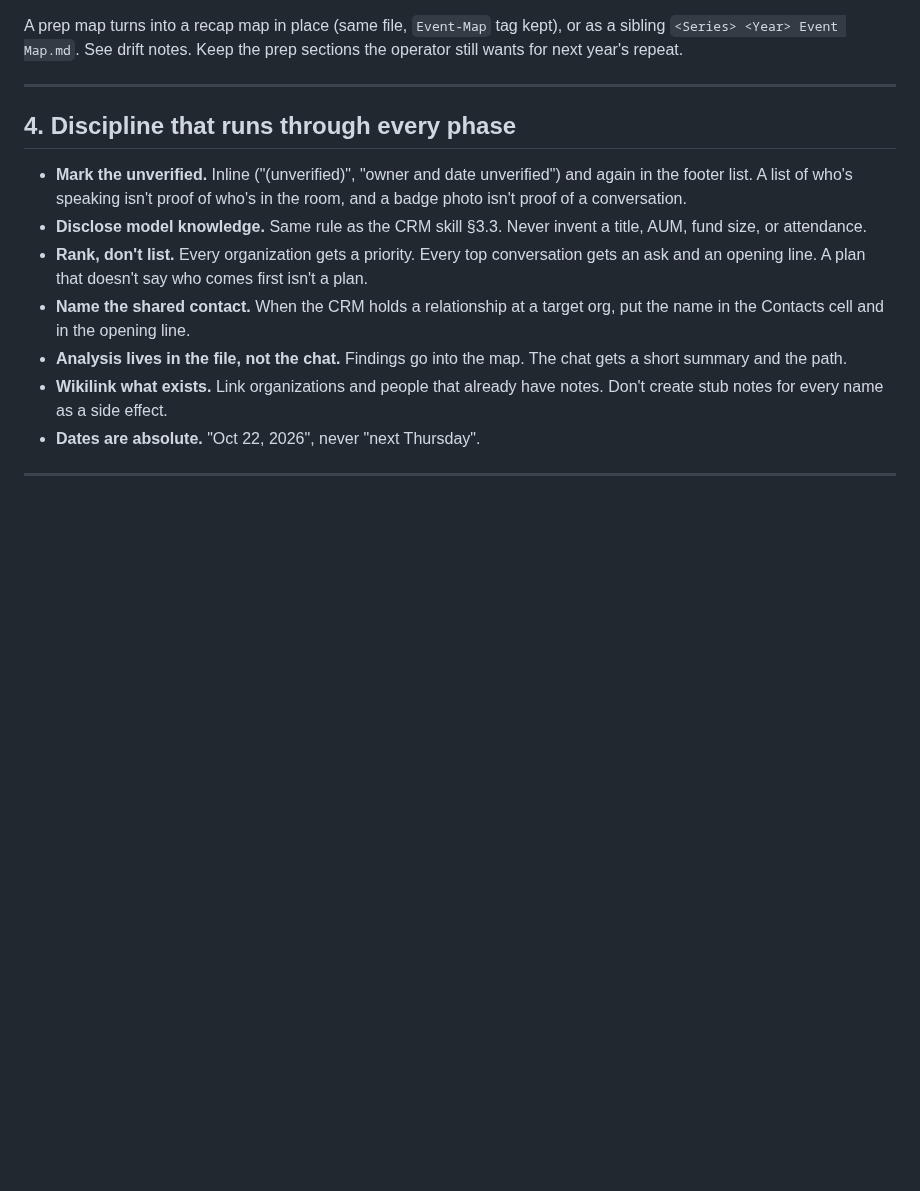
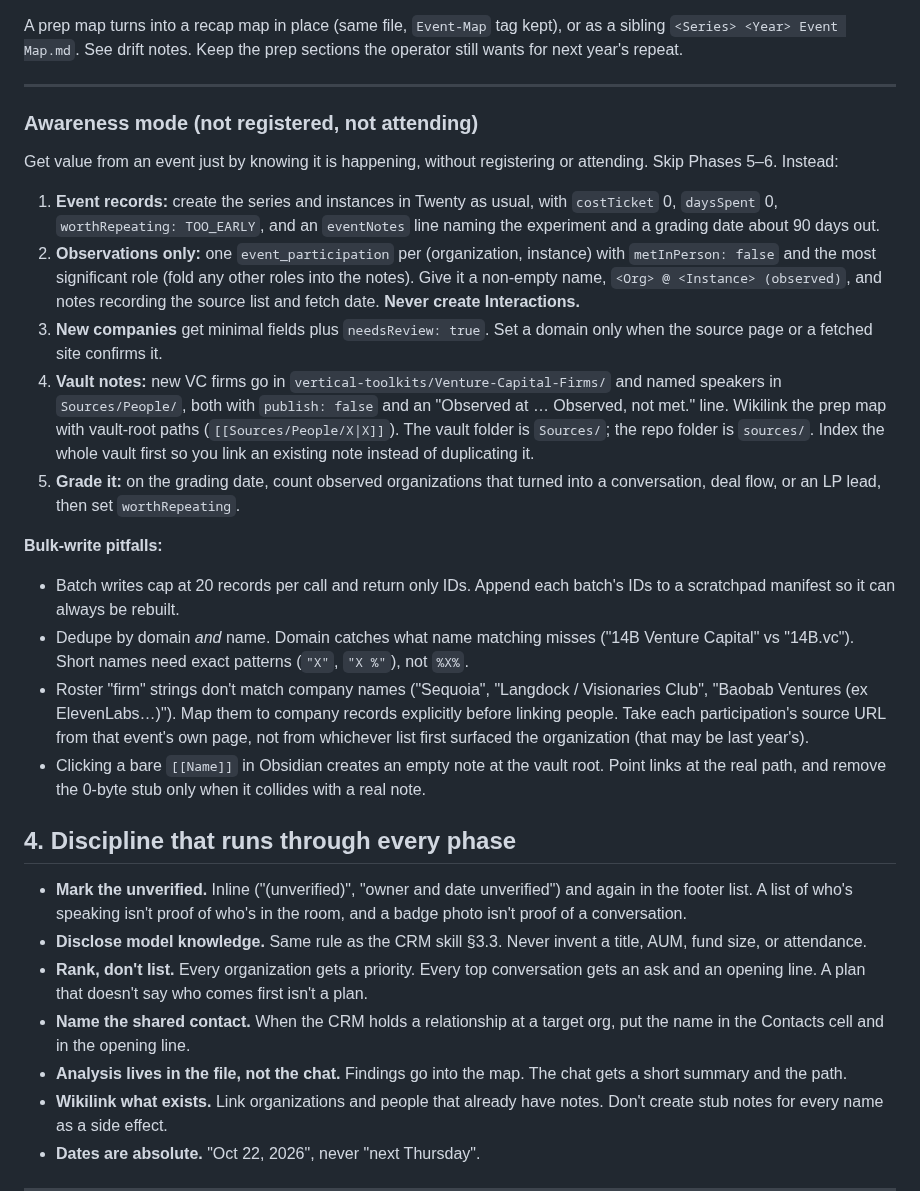
Before and after one commit to lossless-group/lossless-agent-skills, a Markdown page: event-prep/SKILL.md, the part around one of its changes. GitHub-like rendering; blank space fills up the shorter version.

```diff
--- a/event-prep/SKILL.md
+++ b/event-prep/SKILL.md
@@ -212,6 +227,41 @@ operator still wants for next year's repeat.
 
 ---
 
+### Awareness mode (not registered, not attending)
+
+Get value from an event just by knowing it is happening, without registering or
+attending. Skip Phases 5–6. Instead:
+
+1. **Event records:** create the series and instances in Twenty as usual, with `costTicket` 0,
+   `daysSpent` 0, `worthRepeating: TOO_EARLY`, and an `eventNotes` line naming the experiment and
+   a grading date about 90 days out.
+2. **Observations only:** one `event_participation` per (organization, instance) with
+   `metInPerson: false` and the most significant role (fold any other roles into the notes).
+   Give it a non-empty name, `<Org> @ <Instance> (observed)`, and notes recording the source
+   list and fetch date. **Never create Interactions.**
+3. **New companies** get minimal fields plus `needsReview: true`. Set a domain only when the
+   source page or a fetched site confirms it.
+4. **Vault notes:** new VC firms go in `vertical-toolkits/Venture-Capital-Firms/` and named
+   speakers in `Sources/People/`, both with `publish: false` and an "Observed at … Observed,
+   not met." line. Wikilink the prep map with vault-root paths
+   (`[[Sources/People/X|X]]`). The vault folder is `Sources/`; the repo folder is `sources/`.
+   Index the whole vault first so you link an existing note instead of duplicating it.
+5. **Grade it:** on the grading date, count observed organizations that turned into a
+   conversation, deal flow, or an LP lead, then set `worthRepeating`.
+
+**Bulk-write pitfalls:**
+
+- Batch writes cap at 20 records per call and return only IDs. Append each batch's IDs to a
+  scratchpad manifest so it can always be rebuilt.
+- Dedupe by domain *and* name. Domain catches what name matching misses ("14B Venture Capital"
+  vs "14B.vc"). Short names need exact patterns (`"X"`, `"X %"`), not `%X%`.
+- Roster "firm" strings don't match company names ("Sequoia", "Langdock / Visionaries
+  Club", "Baobab Ventures (ex ElevenLabs…)"). Map them to company records explicitly before
+  linking people. Take each participation's source URL from that event's own page, not from
+  whichever list first surfaced the organization (that may be last year's).
+- Clicking a bare `[[Name]]` in Obsidian creates an empty note at the vault root. Point links at
+  the real path, and remove the 0-byte stub only when it collides with a real note.
+
 ## 4. Discipline that runs through every phase
 
 - **Mark the unverified.** Inline ("(unverified)", "owner and date unverified") and again
```
Also changed, not shown: other parts of event-prep/SKILL.md (+16 -1 lines), changelog/2026-10-27_02.md (added, +39 -0 lines).
